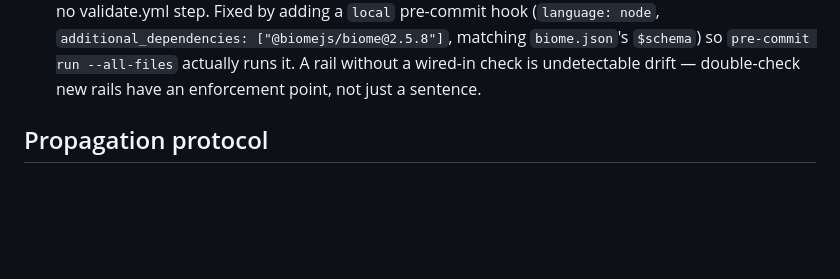
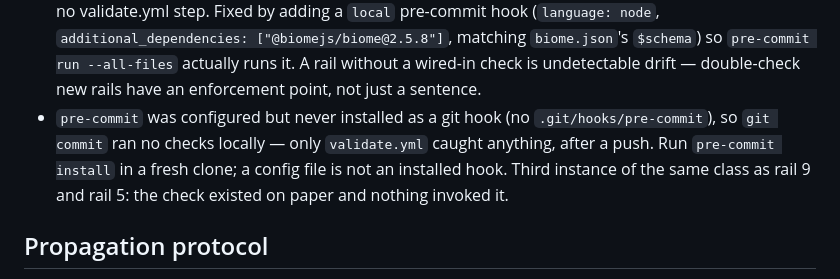
Before and after one commit to nineW0nW0n/homelab-but-the-home-is-silent, a Markdown page: .claude/CLAUDE.md, the part around the change. Drawn GitHub-style; blank space fills up the shorter version.

Commit message:
fix: unbreak the no-real-IP guard on its own documentation
The handoff's status note quoted the routable-looking address used to
test the new gitleaks rule, which the rule then correctly rejected --
pushing a commit that would have failed validate.yml. Reworded.

Also installs pre-commit as a git hook and logs the root cause: the
config existed but nothing had ever run 'pre-commit install', so local
commits ran no checks at all. Third instance of a rail whose enforcement
point was never wired in.

Co-Authored-By: Claude Opus 5 <noreply@anthropic.com>
Claude-Session: https://claude.ai/code/session_01Nxq5uVXMMKBa86q6R1j4yn

```diff
--- a/.claude/CLAUDE.md
+++ b/.claude/CLAUDE.md
@@ -164,6 +164,12 @@ Directory-specific mistakes go in that directory's `CLAUDE.md`.
   `biome.json`'s `$schema`) so `pre-commit run --all-files` actually
   runs it. A rail without a wired-in check is undetectable drift —
   double-check new rails have an enforcement point, not just a sentence.
+- `pre-commit` was configured but never installed as a git hook (no
+  `.git/hooks/pre-commit`), so `git commit` ran no checks locally — only
+  `validate.yml` caught anything, after a push. Run `pre-commit install`
+  in a fresh clone; a config file is not an installed hook. Third
+  instance of the same class as rail 9 and rail 5: the check existed on
+  paper and nothing invoked it.
 
 ## Propagation protocol
 
```
Also changed, not shown: 1 other file.
